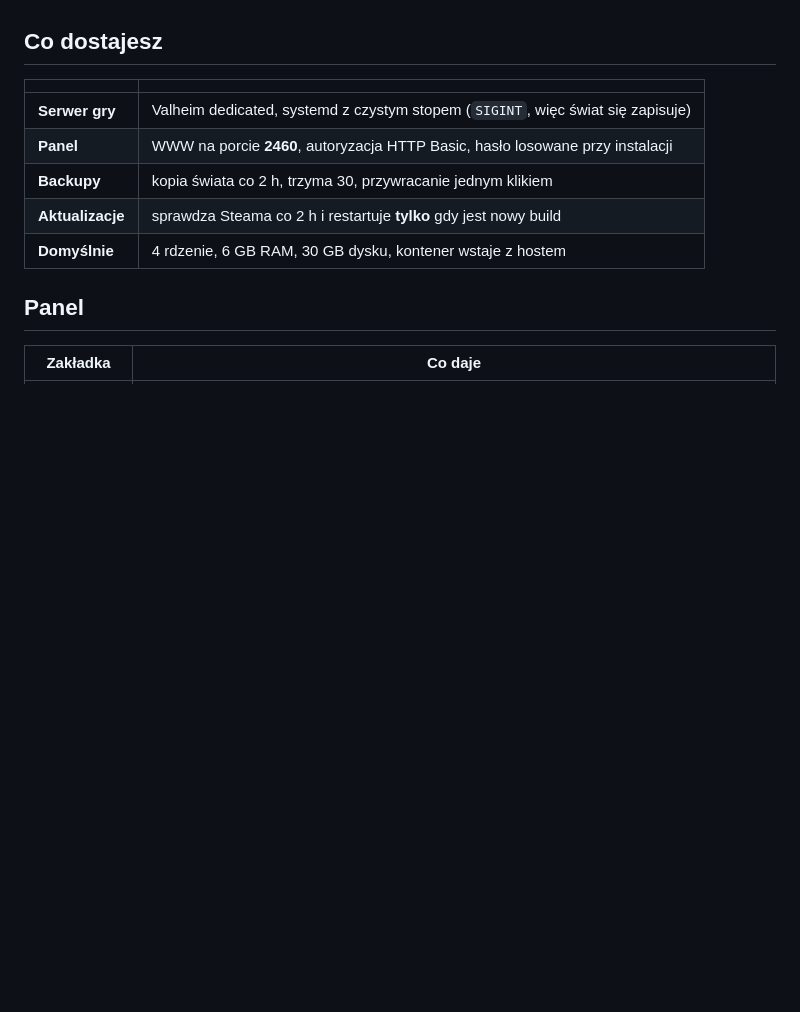
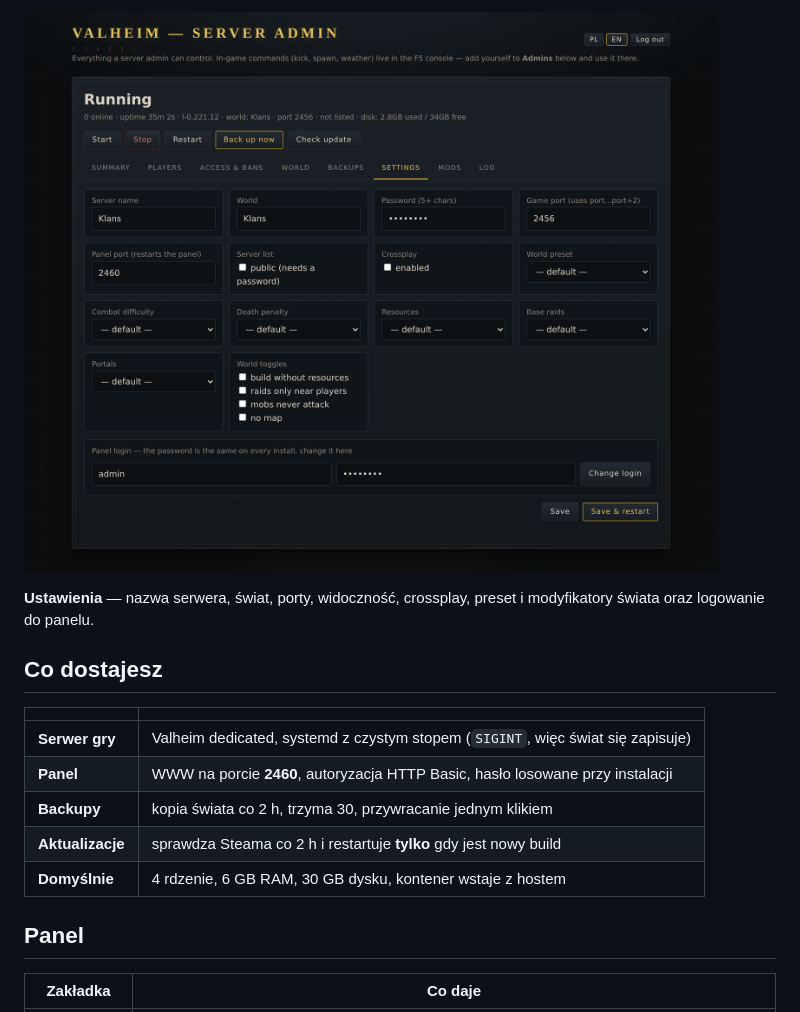
Before and after one commit to PawelSzymanski89/valheim-proxmox, a Markdown page: README.pl.md, the part around the change printed below. Drawn GitHub-style; pictures changed too: docs/settings.png (added); blank space fills up the shorter version.

```diff
--- a/README.pl.md
+++ b/README.pl.md
@@ -18,3 +36,7 @@ Trwa kilka minut — prawie całość to pobieranie ~1,5 GB ze Steama.
+![Ustawienia](docs/settings.png)
+
+**Ustawienia** — nazwa serwera, świat, porty, widoczność, crossplay, preset i modyfikatory
+świata oraz logowanie do panelu.
 
 ## Co dostajesz
 
```
Also changed, not shown: other parts of README.pl.md (+18 -0 lines), README.md (+22 -0 lines), docs/login.png (added), docs/mods.png (added), docs/players.png (added), docs/summary.png (added), 1 other file.
